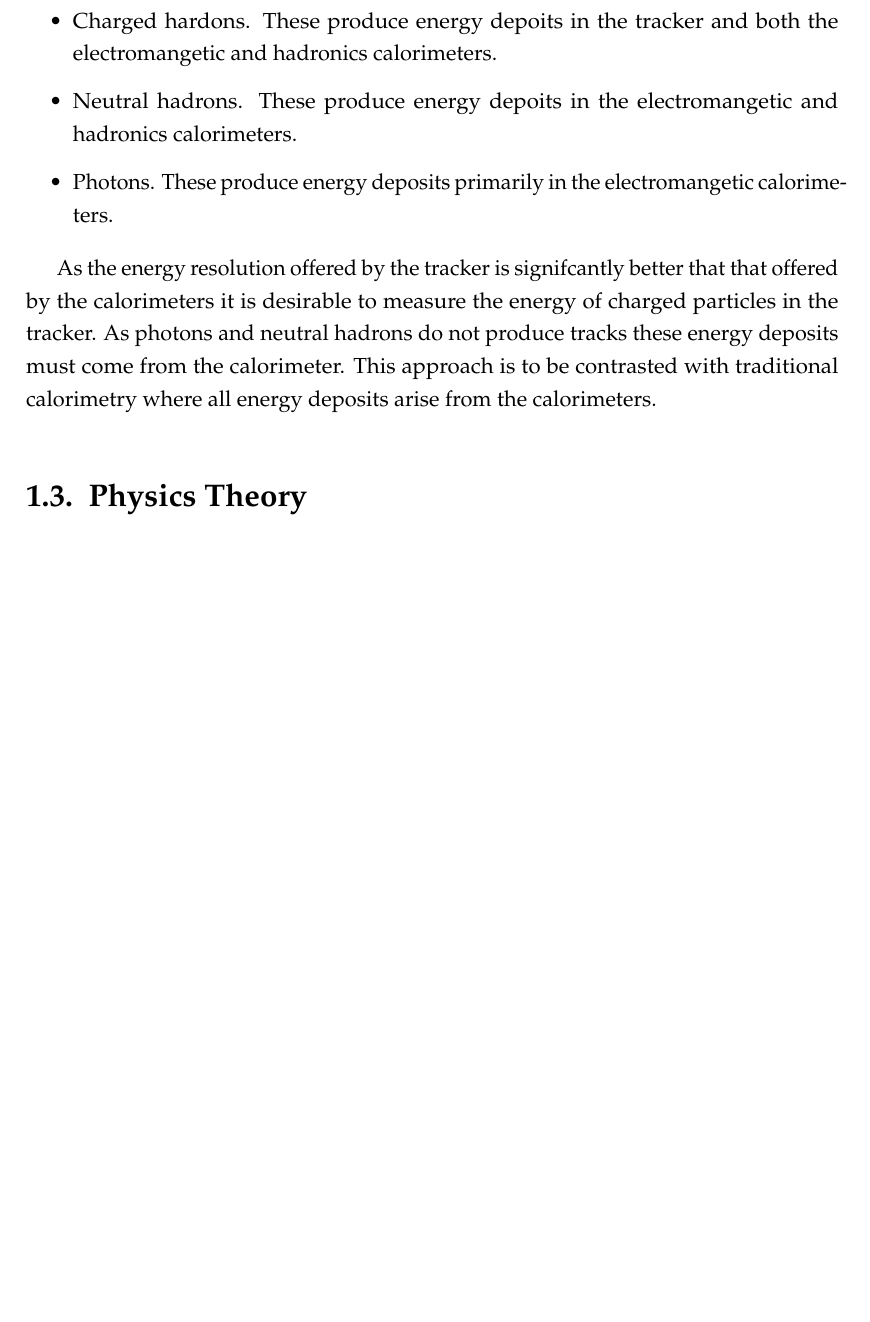
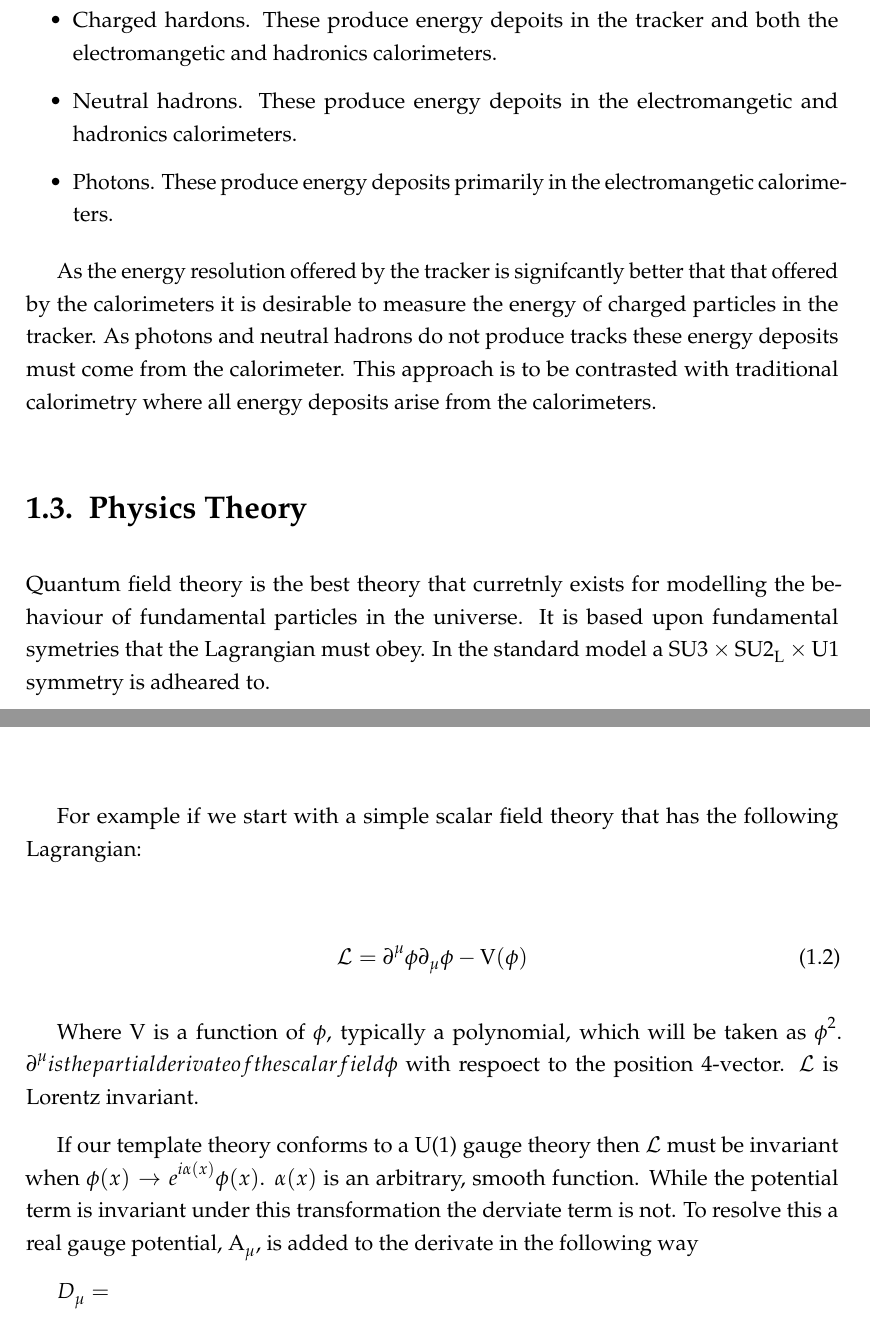
Before and after one commit to StevenGreen1/Thesis, a LaTeX thesis (thesis.tex, which reads Theory/Theory.tex): part of page 20 of 29 before the commit and two parts of pages 20 and 21 of 31 after it, the two joined at a grey line, cut so that both start at the same text, the shorter picture padded with empty space. Compiled offline with pdfLaTeX; a LaTeX package or settings file that is missing is left out.

Commit message:
Started work on physics theory setion.

```diff
--- a/Theory/Theory.tex
+++ b/Theory/Theory.tex
@@ -82,4 +83,22 @@ The stable particles that it is possible to measure in a particle collider detec
 As the energy resolution offered by the tracker is signifcantly better that that offered by the calorimeters it is desirable to measure the energy of charged particles in the tracker.  As photons and neutral hadrons do not produce tracks these energy deposits must come from the calorimeter.  This approach is to be contrasted with traditional calorimetry where all energy deposits arise from the calorimeters.
 
 
-\section{Physics Theory }
+\section{Physics Theory}
+
+Quantum field theory is the best theory that curretnly exists for modelling the behaviour of fundamental particles in the universe.  It is based upon fundamental symetries that the Lagrangian must obey.  In the standard model a $\text{SU}3 \times \text{SU}2_{\text{L}} \times \text{U}1$ symmetry is adheared to.
+
+For example if we start with a simple scalar field theory that has the following Lagrangian:
+
+\begin{equation}
+\mathcal{L} = \partial^{\mu} \phi \partial_{\mu} \phi - \text{V}(\phi)
+\end{equation}
+
+Where V is a function of $\phi$, typically a polynomial, which will be taken as $\phi^{2}$.  $\partial$^{\mu} is the partial derivate of the scalar field $\phi$ with respoect to the position 4-vector.  $\mathcal{L}$ is Lorentz invariant.
+
+If our template theory conforms to a U(1) gauge theory then $\mathcal{L}$ must be invariant when $\phi(x) \rightarrow e^{i\alpha(x)} \phi(x)$.  $\alpha(x)$ is an arbitrary, smooth function.  While the potential term is invariant under this transformation the derviate term is not.  To resolve this a real gauge potential, $\text{A}_{\mu}$, is added to the derivate in the following way
+
+$D_{\mu} = $
+
+
+
+$
```
Also changed, not shown: Theory/Theory.tex (9 more changed lines).
